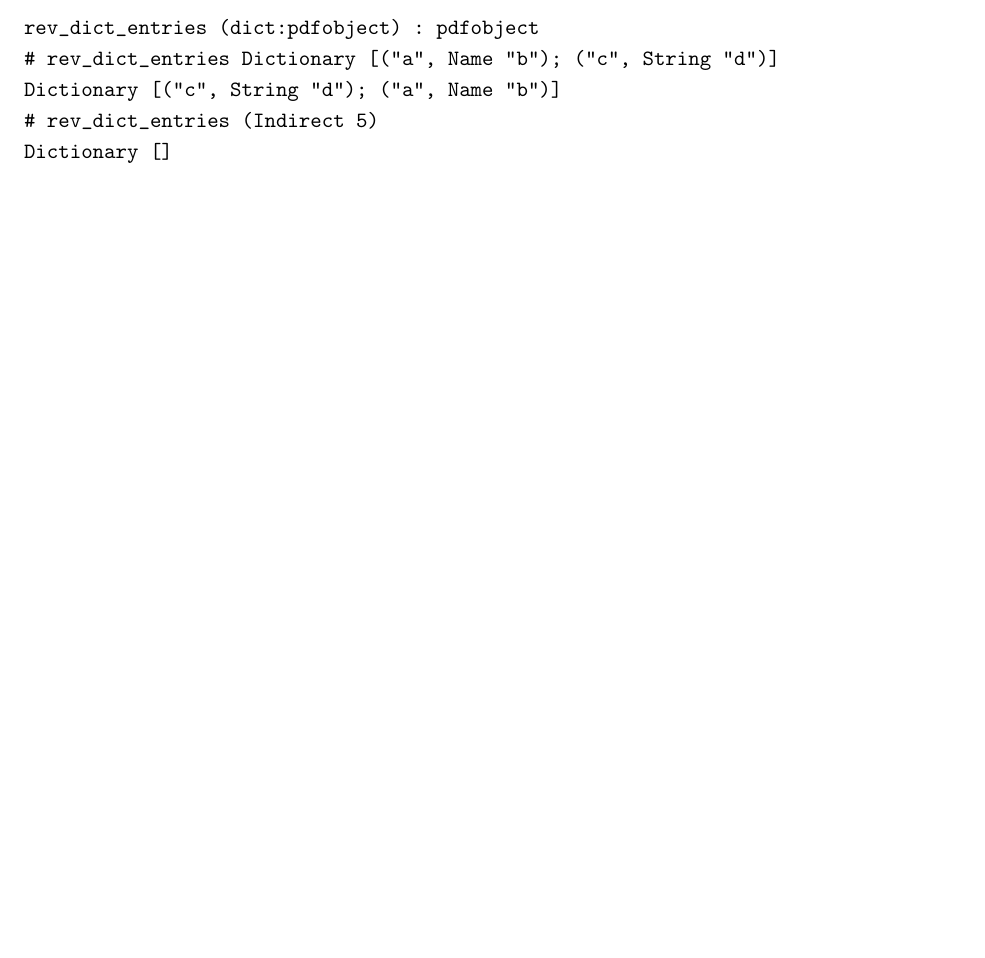
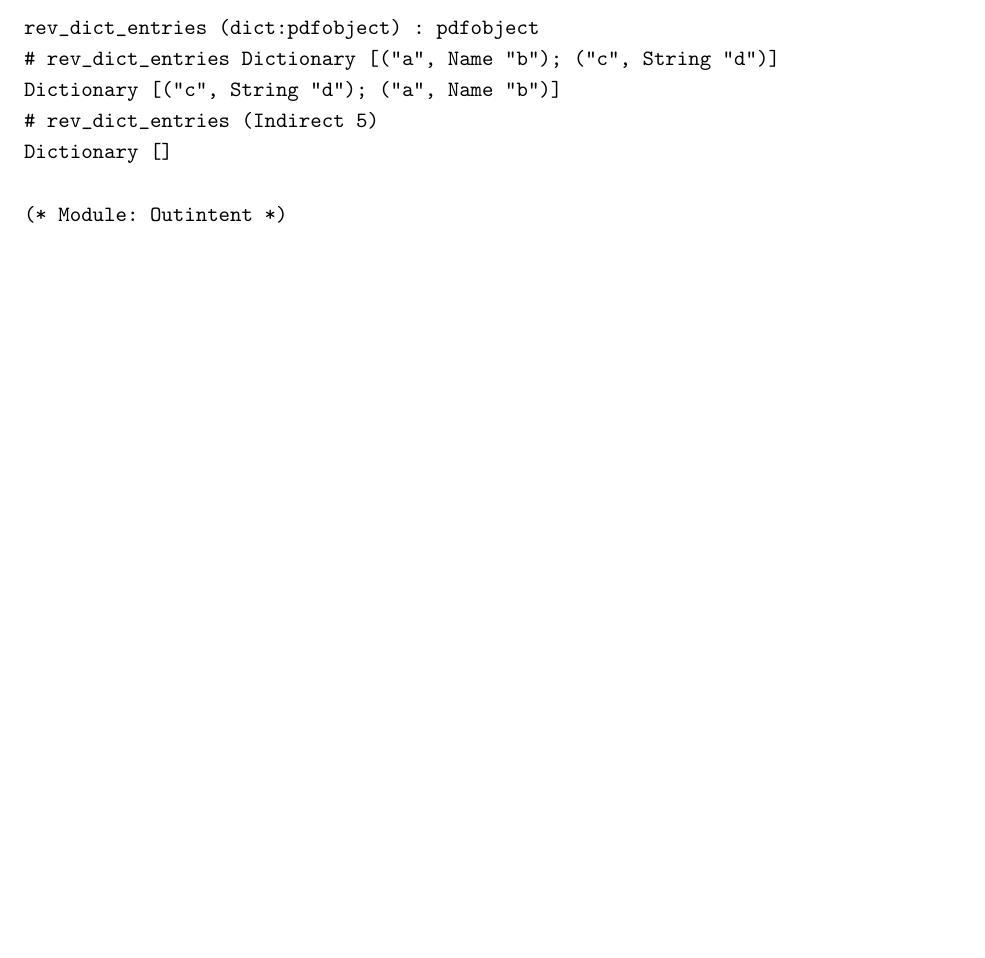
Before and after one commit to bongofongo/pdfa_conversion_sketch, a LaTeX document (write-up/writeup.tex): part of page 4 of 4, cut so that both start at the same text, the shorter picture padded with empty space. Compiled offline with pdfLaTeX.

Commit message:
edited writeup -

```diff
--- a/write-up/writeup.tex
+++ b/write-up/writeup.tex
@@ -118,6 +118,7 @@ Dictionary [("c", String "d"); ("a", Name "b")]
 # rev_dict_entries (Indirect 5)
 Dictionary []
 
+(* Module: Outintent *)
 
 
 
```
Also changed, not shown: write-up/writeup.pdf, 5 other files.
